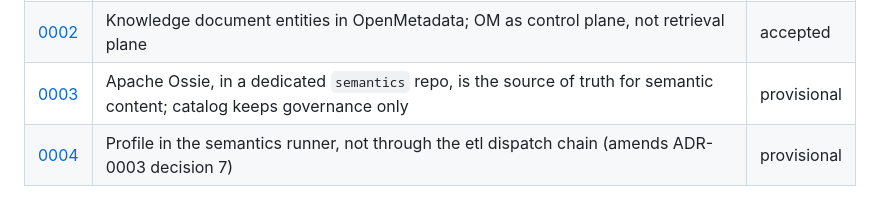
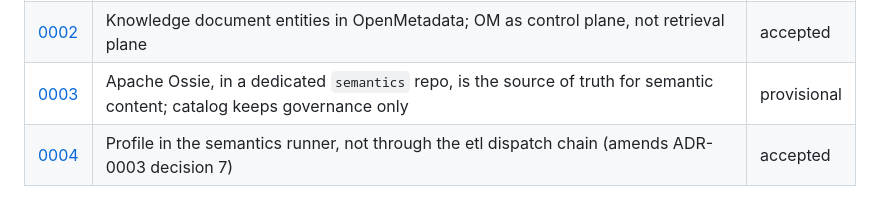
Before and after one commit to big-lake/.github, a Markdown page: documentation/adr/README.md, the part around the change. Rendered like a GitHub page.

Commit message:
docs: close out item B (ADR-0004 accepted; etl profile_dataset and semantics.integrity retired)

```diff
--- a/documentation/adr/README.md
+++ b/documentation/adr/README.md
@@ -62,4 +62,4 @@ they are not rules. Any ADR, `accepted` included, can be challenged:
 | [0001](0001-abs-sdmx-canonical-subject-taxonomy.md) | ABS SDMX category scheme is the canonical subject taxonomy — fetch live, consistently, per repo | accepted |
 | [0002](0002-knowledge-document-entities-and-retrieval-plane-boundary.md) | Knowledge document entities in OpenMetadata; OM as control plane, not retrieval plane | accepted |
 | [0003](0003-ossie-semantic-layer-source-of-truth.md) | Apache Ossie, in a dedicated `semantics` repo, is the source of truth for semantic content; catalog keeps governance only | provisional |
-| [0004](0004-profile-in-the-semantics-runner.md) | Profile in the semantics runner, not through the etl dispatch chain (amends ADR-0003 decision 7) | provisional |
+| [0004](0004-profile-in-the-semantics-runner.md) | Profile in the semantics runner, not through the etl dispatch chain (amends ADR-0003 decision 7) | accepted |
```
Also changed, not shown: documentation/adr/0004-profile-in-the-semantics-runner.md (+2 -2 lines), documentation/plans/ossie-semantic-layer.md (+2 -2 lines).
